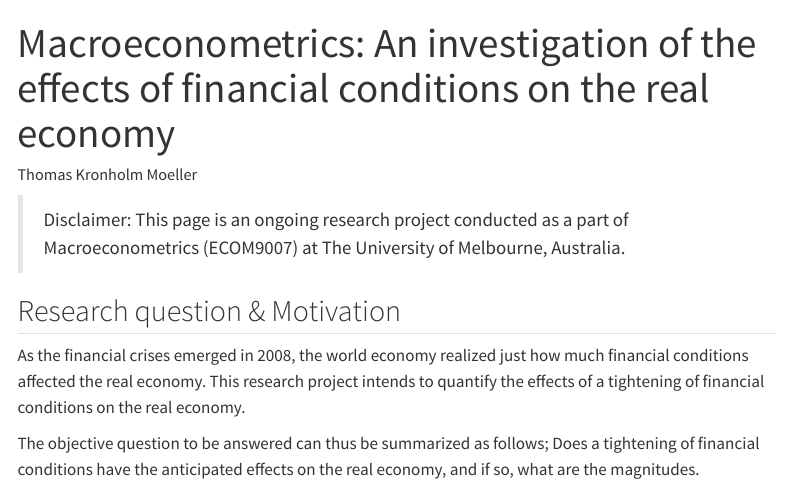
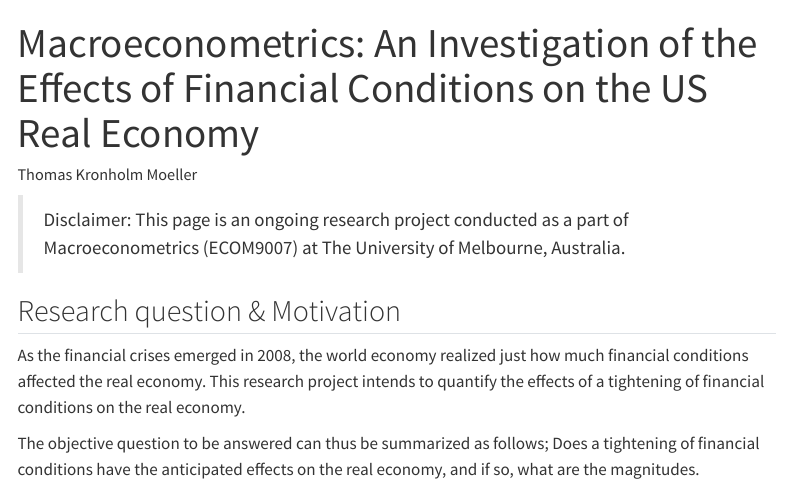
Before and after one commit to ThomasKronhol/Macro, a Quarto document (index.qmd): the page in a window 1100 px wide, from its top. Rendered offline with R 4.5, knitr and Pandoc in place of Quarto, with nearby package versions; some code elsewhere in the file could not run offline; menus at the side of the page are left out.

Commit message:
Improved capitalisation of the title

```diff
--- a/index.qmd
+++ b/index.qmd
@@ -1,5 +1,5 @@
 ---
-title: "Macroeconometrics: An investigation of the effects of financial conditions on the real economy"
+title: "Macroeconometrics: An Investigation of the Effects of Financial Conditions on the US Real Economy"
 author:
   - name: "Thomas Kronholm Moeller"
 # format:
```
